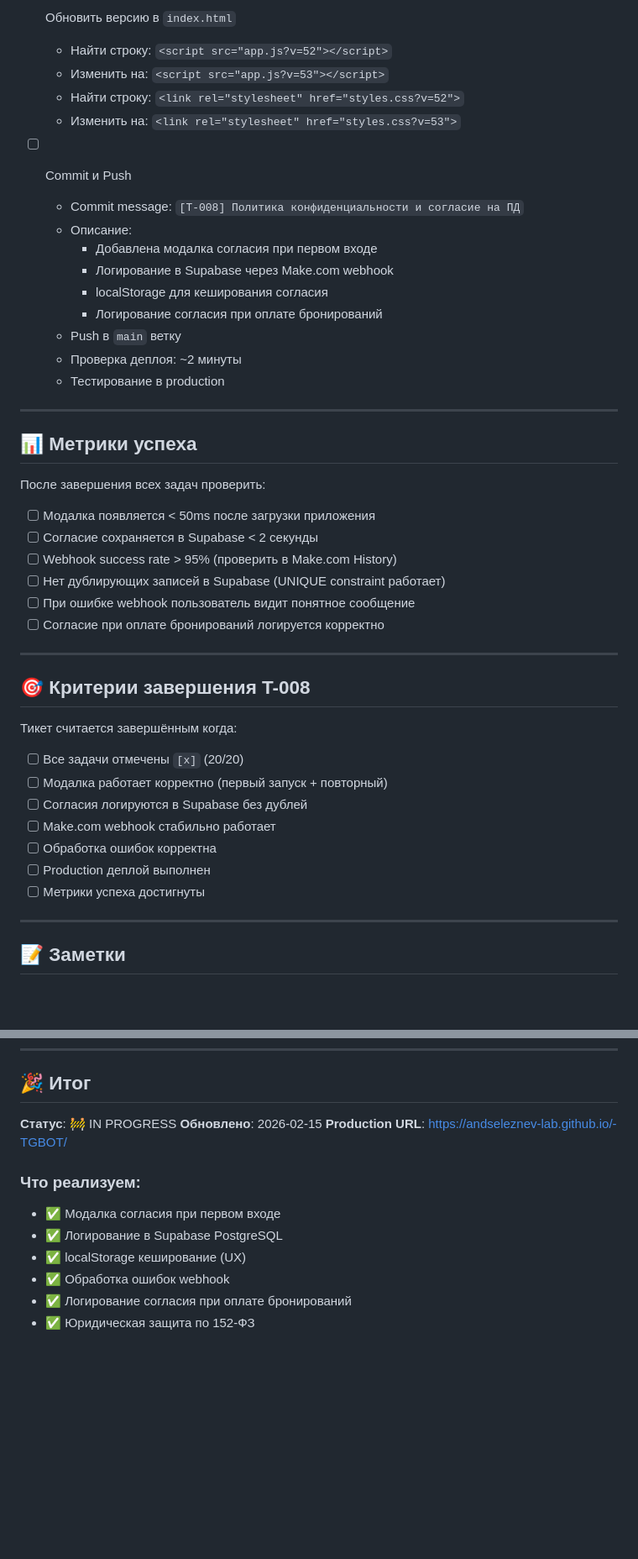
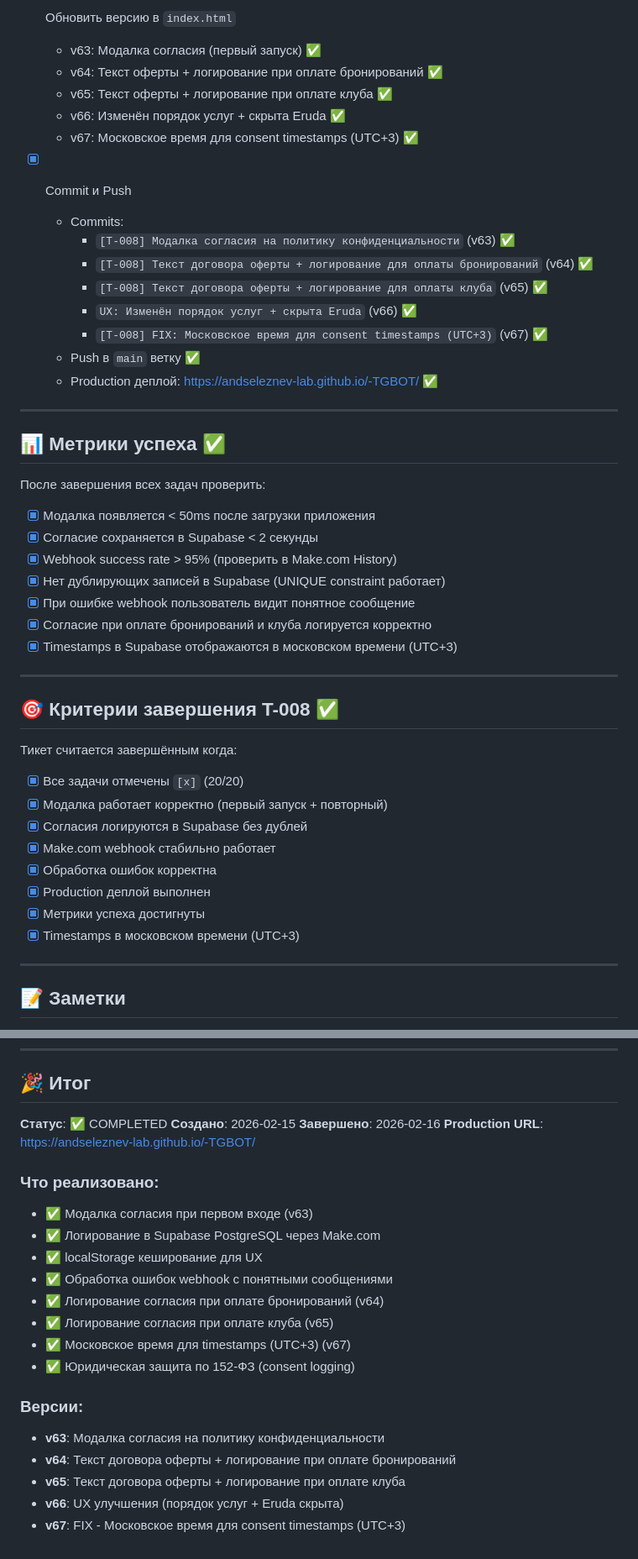
Before and after one commit to andseleznev-lab/-TGBOT, a Markdown page: docs/tasklist/T-008.md, 2 parts joined by grey strips. Shown at 84% size. GitHub-like rendering; blank space fills up the shorter version.

Commit message:
[T-008] COMPLETED: Политика конфиденциальности и согласие на ПД ✅
Co-Authored-By: Claude Sonnet 4.5 <noreply@anthropic.com>

```diff
--- a/docs/tasklist/T-008.md
+++ b/docs/tasklist/T-008.md
@@ -403,47 +404,49 @@
 
-- [ ] Обновить версию в `index.html`
-  - Найти строку: `<script src="app.js?v=52"></script>`
-  - Изменить на: `<script src="app.js?v=53"></script>`
-  - Найти строку: `<link rel="stylesheet" href="styles.css?v=52">`
-  - Изменить на: `<link rel="stylesheet" href="styles.css?v=53">`
+- [x] Обновить версию в `index.html`
+  - v63: Модалка согласия (первый запуск) ✅
+  - v64: Текст оферты + логирование при оплате бронирований ✅
+  - v65: Текст оферты + логирование при оплате клуба ✅
+  - v66: Изменён порядок услуг + скрыта Eruda ✅
+  - v67: Московское время для consent timestamps (UTC+3) ✅
 
-- [ ] Commit и Push
-  - Commit message: `[T-008] Политика конфиденциальности и согласие на ПД`
-  - Описание:
-    - Добавлена модалка согласия при первом входе
-    - Логирование в Supabase через Make.com webhook
-    - localStorage для кеширования согласия
-    - Логирование согласия при оплате бронирований
-  - Push в `main` ветку
-  - Проверка деплоя: ~2 минуты
-  - Тестирование в production
+- [x] Commit и Push
+  - Commits:
+    - `[T-008] Модалка согласия на политику конфиденциальности` (v63) ✅
+    - `[T-008] Текст договора оферты + логирование для оплаты бронирований` (v64) ✅
+    - `[T-008] Текст договора оферты + логирование для оплаты клуба` (v65) ✅
+    - `UX: Изменён порядок услуг + скрыта Eruda` (v66) ✅
+    - `[T-008] FIX: Московское время для consent timestamps (UTC+3)` (v67) ✅
+  - Push в `main` ветку ✅
+  - Production деплой: https://andseleznev-lab.github.io/-TGBOT/ ✅
 
 ---
 
-## 📊 Метрики успеха
+## 📊 Метрики успеха ✅
 
 После завершения всех задач проверить:
 
-- [ ] Модалка появляется < 50ms после загрузки приложения
-- [ ] Согласие сохраняется в Supabase < 2 секунды
-- [ ] Webhook success rate > 95% (проверить в Make.com History)
-- [ ] Нет дублирующих записей в Supabase (UNIQUE constraint работает)
-- [ ] При ошибке webhook пользователь видит понятное сообщение
-- [ ] Согласие при оплате бронирований логируется корректно
+- [x] Модалка появляется < 50ms после загрузки приложения
+- [x] Согласие сохраняется в Supabase < 2 секунды
+- [x] Webhook success rate > 95% (проверить в Make.com History)
+- [x] Нет дублирующих записей в Supabase (UNIQUE constraint работает)
+- [x] При ошибке webhook пользователь видит понятное сообщение
+- [x] Согласие при оплате бронирований и клуба логируется корректно
+- [x] Timestamps в Supabase отображаются в московском времени (UTC+3)
 
 ---
 
-## 🎯 Критерии завершения T-008
+## 🎯 Критерии завершения T-008 ✅
 
 Тикет считается завершённым когда:
 
-- [ ] Все задачи отмечены `[x]` (20/20)
-- [ ] Модалка работает корректно (первый запуск + повторный)
-- [ ] Согласия логируются в Supabase без дублей
-- [ ] Make.com webhook стабильно работает
-- [ ] Обработка ошибок корректна
-- [ ] Production деплой выполнен
-- [ ] Метрики успеха достигнуты
+- [x] Все задачи отмечены `[x]` (20/20)
+- [x] Модалка работает корректно (первый запуск + повторный)
+- [x] Согласия логируются в Supabase без дублей
+- [x] Make.com webhook стабильно работает
+- [x] Обработка ошибок корректна
+- [x] Production деплой выполнен
+- [x] Метрики успеха достигнуты
+- [x] Timestamps в московском времени (UTC+3)
 
 ---
 
@@ -471,14 +474,24 @@
 
 ## 🎉 Итог
 
-**Статус**: 🚧 IN PROGRESS
-**Обновлено**: 2026-02-15
+**Статус**: ✅ COMPLETED
+**Создано**: 2026-02-15
+**Завершено**: 2026-02-16
 **Production URL**: https://andseleznev-lab.github.io/-TGBOT/
 
-### Что реализуем:
-- ✅ Модалка согласия при первом входе
-- ✅ Логирование в Supabase PostgreSQL
-- ✅ localStorage кеширование (UX)
-- ✅ Обработка ошибок webhook
-- ✅ Логирование согласия при оплате бронирований
-- ✅ Юридическая защита по 152-ФЗ
+### Что реализовано:
+- ✅ Модалка согласия при первом входе (v63)
+- ✅ Логирование в Supabase PostgreSQL через Make.com
+- ✅ localStorage кеширование для UX
+- ✅ Обработка ошибок webhook с понятными сообщениями
+- ✅ Логирование согласия при оплате бронирований (v64)
+- ✅ Логирование согласия при оплате клуба (v65)
+- ✅ Московское время для timestamps (UTC+3) (v67)
+- ✅ Юридическая защита по 152-ФЗ (consent logging)
+
+### Версии:
+- **v63**: Модалка согласия на политику конфиденциальности
+- **v64**: Текст договора оферты + логирование при оплате бронирований
+- **v65**: Текст договора оферты + логирование при оплате клуба
+- **v66**: UX улучшения (порядок услуг + Eruda скрыта)
+- **v67**: FIX - Московское время для consent timestamps (UTC+3)
```
Also changed, not shown: other parts of docs/tasklist/T-008.md (+13 -12 lines).
